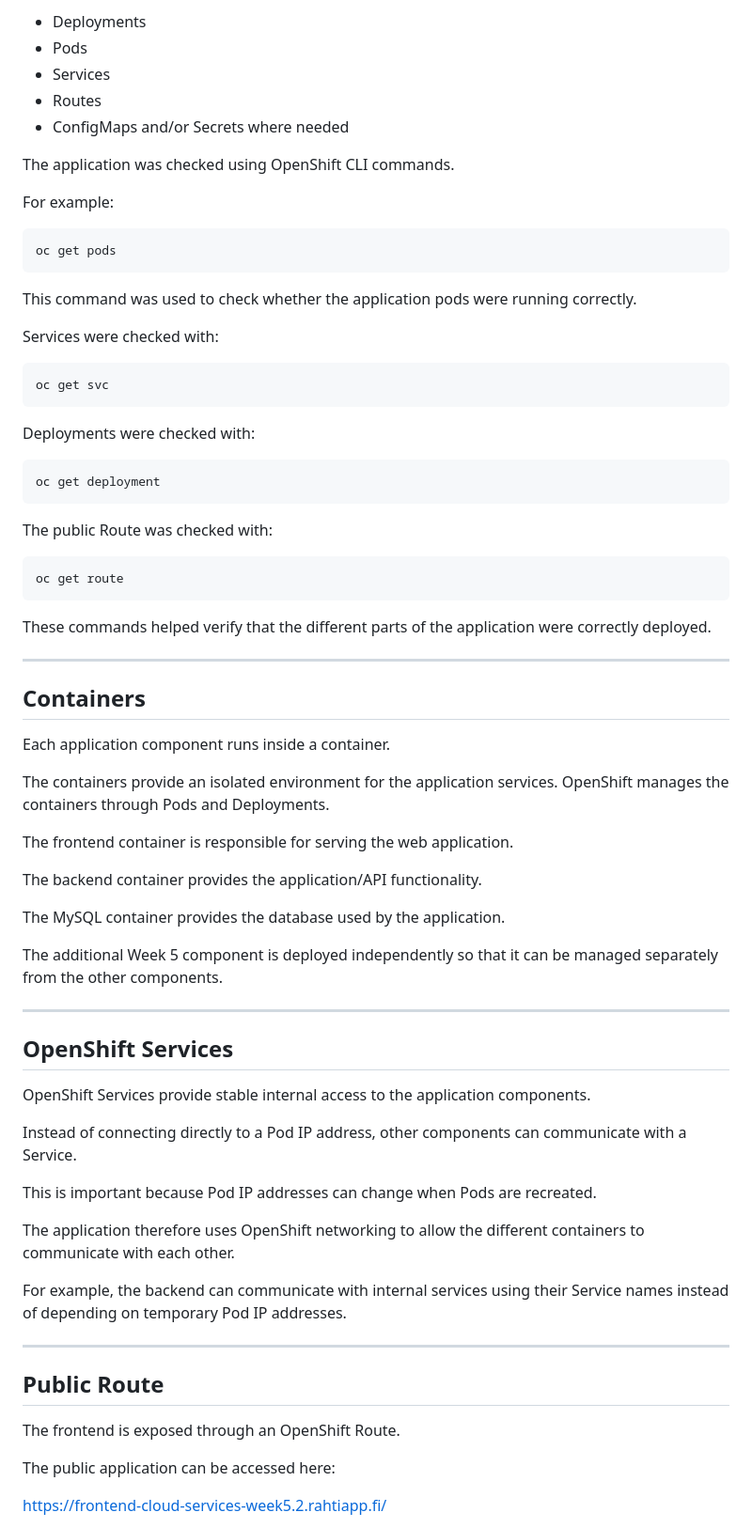
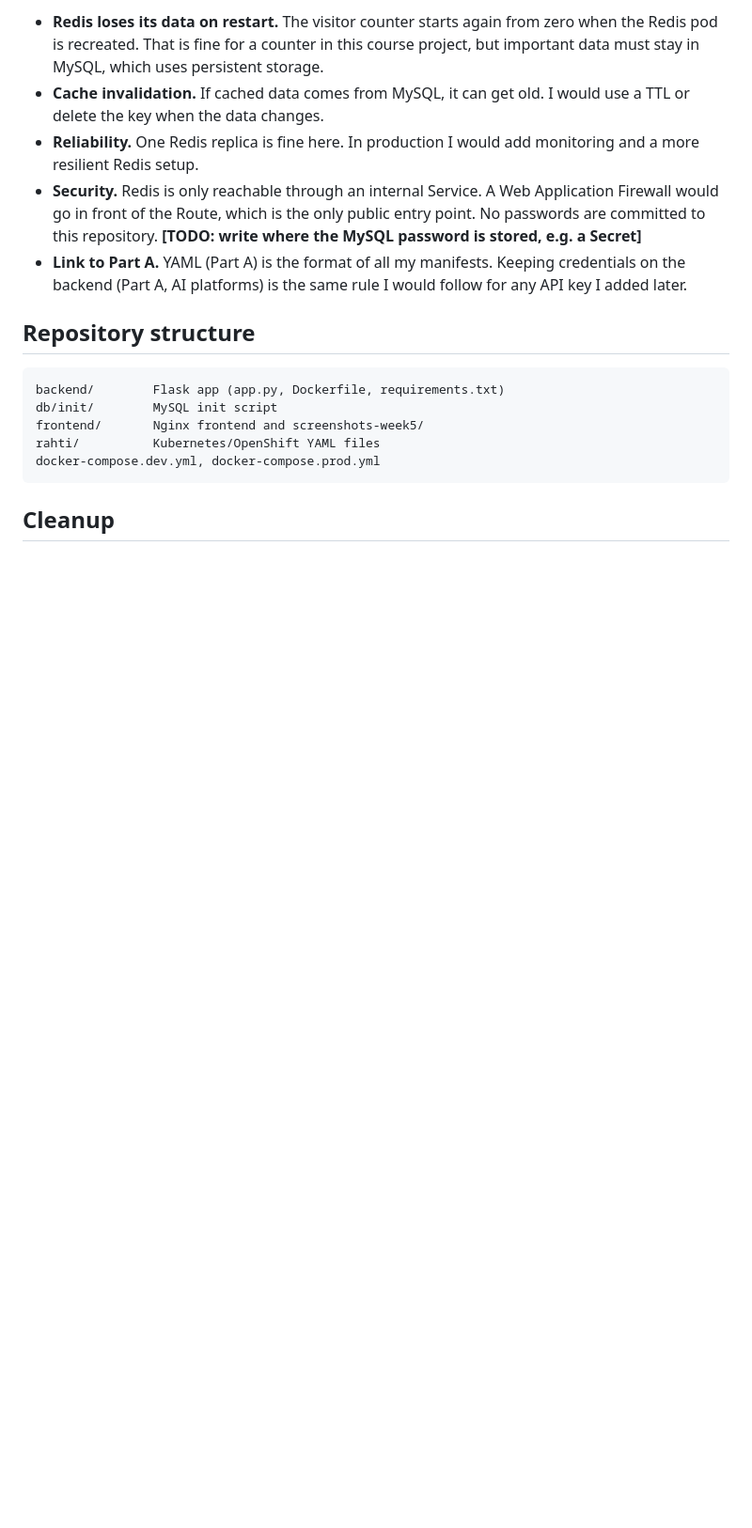
Before and after one commit to Mishomoon/cloud-services-week5, a Markdown page: README.md, the part around one of its changes. Shown at 94% size. Drawn GitHub-style; blank space fills up the shorter version.

````diff
--- a/README.md
+++ b/README.md
@@ -59,69 +60,19 @@ The deployment uses OpenShift resources such as:
 
-- Deployments
-- Pods
-- Services
-- Routes
-- ConfigMaps and/or Secrets where needed
+- **Redis loses its data on restart.** The visitor counter starts again from zero when the Redis pod is recreated. That is fine for a counter in this course project, but important data must stay in MySQL, which uses persistent storage.
+- **Cache invalidation.** If cached data comes from MySQL, it can get old. I would use a TTL or delete the key when the data changes.
+- **Reliability.** One Redis replica is fine here. In production I would add monitoring and a more resilient Redis setup.
+- **Security.** Redis is only reachable through an internal Service. A Web Application Firewall would go in front of the Route, which is the only public entry point. No passwords are committed to this repository. **[TODO: write where the MySQL password is stored, e.g. a Secret]**
+- **Link to Part A.** YAML (Part A) is the format of all my manifests. Keeping credentials on the backend (Part A, AI platforms) is the same rule I would follow for any API key I added later.
 
-The application was checked using OpenShift CLI commands.
+## Repository structure
 
-For example:
+```text
+backend/        Flask app (app.py, Dockerfile, requirements.txt)
+db/init/        MySQL init script
+frontend/       Nginx frontend and screenshots-week5/
+rahti/          Kubernetes/OpenShift YAML files
+docker-compose.dev.yml, docker-compose.prod.yml
+```
 
-    oc get pods
+## Cleanup
 
-This command was used to check whether the application pods were running correctly.
-
-Services were checked with:
-
-    oc get svc
-
-Deployments were checked with:
-
-    oc get deployment
-
-The public Route was checked with:
-
-    oc get route
-
-These commands helped verify that the different parts of the application were correctly deployed.
-
----
-
-## Containers
-
-Each application component runs inside a container.
-
-The containers provide an isolated environment for the application services. OpenShift manages the containers through Pods and Deployments.
-
-The frontend container is responsible for serving the web application.
-
-The backend container provides the application/API functionality.
-
-The MySQL container provides the database used by the application.
-
-The additional Week 5 component is deployed independently so that it can be managed separately from the other components.
-
----
-
-## OpenShift Services
-
-OpenShift Services provide stable internal access to the application components.
-
-Instead of connecting directly to a Pod IP address, other components can communicate with a Service.
-
-This is important because Pod IP addresses can change when Pods are recreated.
-
-The application therefore uses OpenShift networking to allow the different containers to communicate with each other.
-
-For example, the backend can communicate with internal services using their Service names instead of depending on temporary Pod IP addresses.
-
----
-
-## Public Route
-
-The frontend is exposed through an OpenShift Route.
-
-The public application can be accessed here:
-
-https://frontend-cloud-services-week5.2.rahtiapp.fi/
-
````
Also changed, not shown: other parts of README.md (+41 -199 lines).
